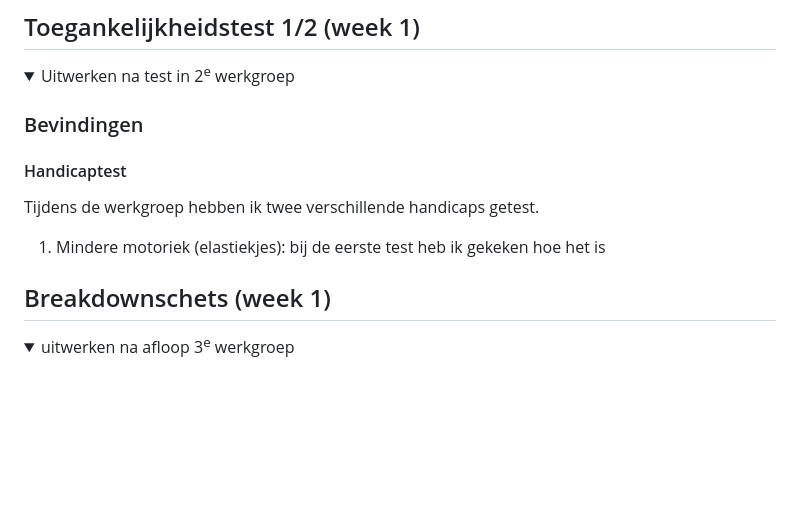
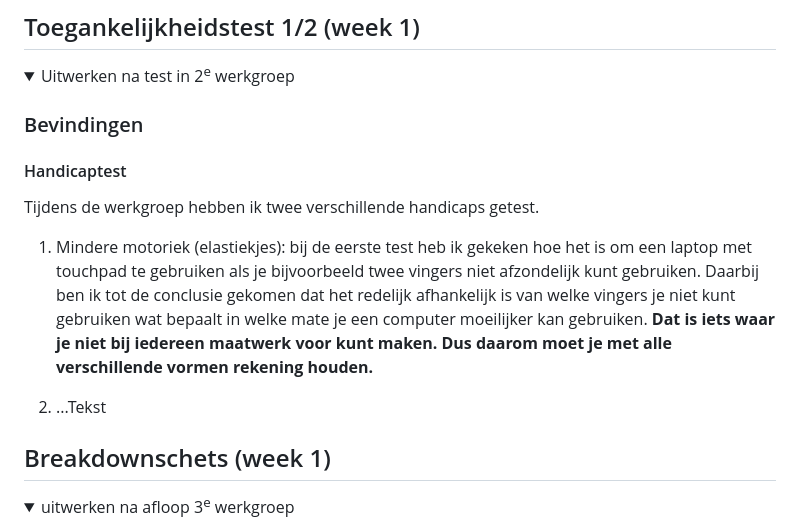
Before and after one commit to DirkWest/FED-HER-2526, a Markdown page: README.md, the part around the change. Rendered like a GitHub page; folded sections open; blank space fills up the shorter version.

Commit message:
Upload 5 Kleine aanvulling op de README

```diff
--- a/README.md
+++ b/README.md
@@ -60,8 +60,9 @@ Nb. Door *open* toe te voegen aan een *details* element kun je deze standaard op
   ### Bevindingen
   #### Handicaptest
   Tijdens de werkgroep hebben ik twee verschillende handicaps getest.
-  1. Mindere motoriek (elastiekjes): bij de eerste test heb ik gekeken hoe het is
+  1. Mindere motoriek (elastiekjes): bij de eerste test heb ik gekeken hoe het is om een laptop met touchpad te gebruiken als je bijvoorbeeld twee vingers niet afzondelijk kunt gebruiken. Daarbij ben ik tot de conclusie gekomen dat het redelijk afhankelijk is van welke vingers je niet kunt gebruiken wat bepaalt in welke mate je een computer moeilijker kan gebruiken. **Dat is iets waar je niet bij iedereen maatwerk voor kunt maken. Dus daarom moet je met alle verschillende vormen rekening houden.**
 
+  2. ...Tekst
 
 
 
```
